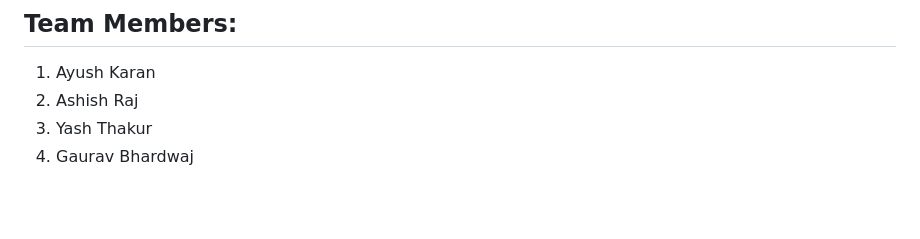
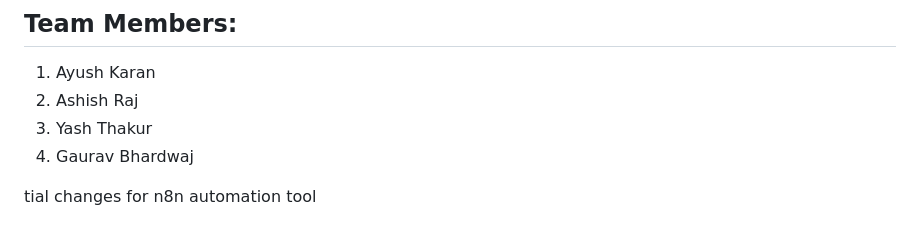
Before and after one commit to Ayush07571/periodic-table, a Markdown page: README.md, the part around the change. GitHub-like rendering; blank space fills up the shorter version.

Commit message:
Update README.md
added a comment line

```diff
--- a/README.md
+++ b/README.md
@@ -121,3 +121,6 @@ Contributions are welcome! If you'd like to improve this project:
 2. Ashish Raj
 3. Yash Thakur
 4. Gaurav Bhardwaj
+
+
+tial changes for n8n automation tool
```
